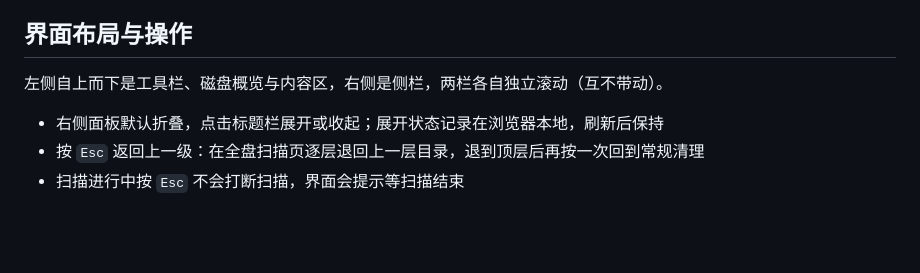
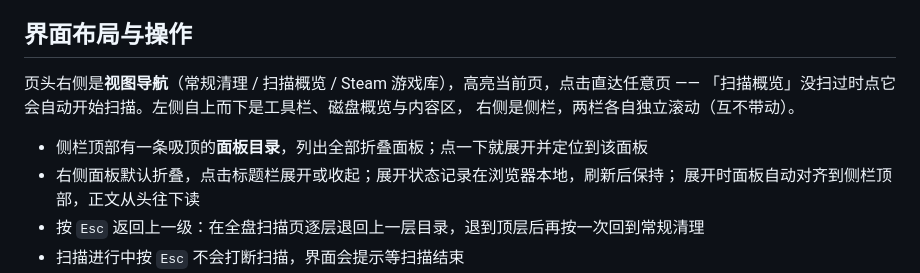
Before and after one commit to 2847439483-beep/O-Cleaner, a Markdown page: README.md, the part around the change. Rendered like a GitHub page; blank space fills up the shorter version.

Commit message:
docs: README 界面章节补视图导航、面板目录与展开定位

```diff
--- a/README.md
+++ b/README.md
@@ -75,9 +75,13 @@ start-ocleaner.bat
 
 ## 界面布局与操作
 
-左侧自上而下是工具栏、磁盘概览与内容区，右侧是侧栏，两栏各自独立滚动（互不带动）。
+页头右侧是**视图导航**（常规清理 / 扫描概览 / Steam 游戏库），高亮当前页，点击直达任意页
+—— 「扫描概览」没扫过时点它会自动开始扫描。左侧自上而下是工具栏、磁盘概览与内容区，
+右侧是侧栏，两栏各自独立滚动（互不带动）。
 
-- 右侧面板默认折叠，点击标题栏展开或收起；展开状态记录在浏览器本地，刷新后保持
+- 侧栏顶部有一条吸顶的**面板目录**，列出全部折叠面板；点一下就展开并定位到该面板
+- 右侧面板默认折叠，点击标题栏展开或收起；展开状态记录在浏览器本地，刷新后保持；
+  展开时面板自动对齐到侧栏顶部，正文从头往下读
 - 按 `Esc` 返回上一级：在全盘扫描页逐层退回上一层目录，退到顶层后再按一次回到常规清理
 - 扫描进行中按 `Esc` 不会打断扫描，界面会提示等扫描结束
 - 文件被占用删不掉时，清理结果里会多出「一键查找占用进程」：它先确认文件是否真被占用，再列出**可能**占用它的程序。这一步只能是**候选**（Windows 没有公开接口能把文件句柄反查成进程），所以由你自己保存退出后重新清理，工具不代关进程
```
